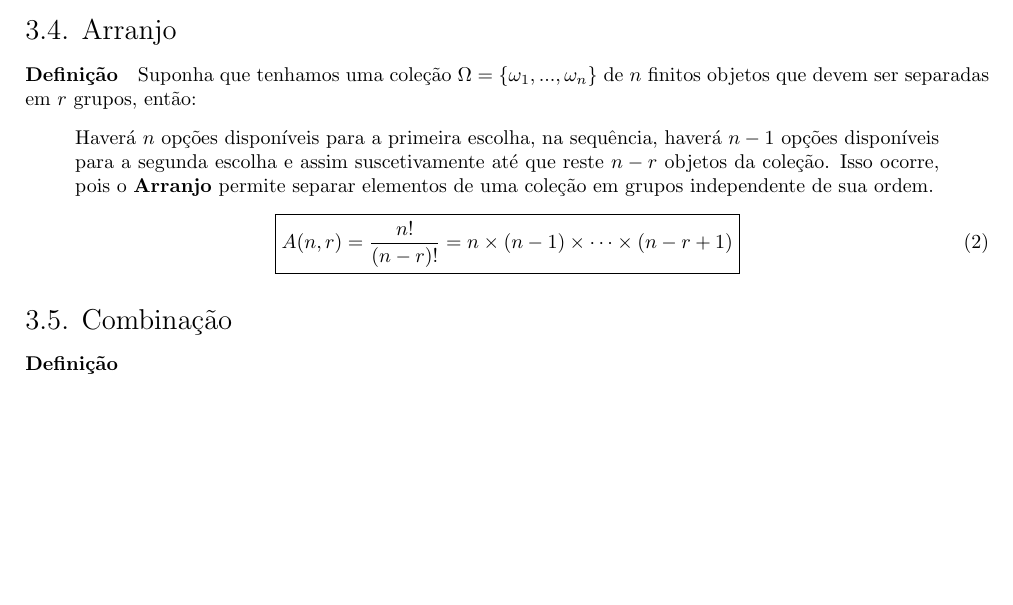
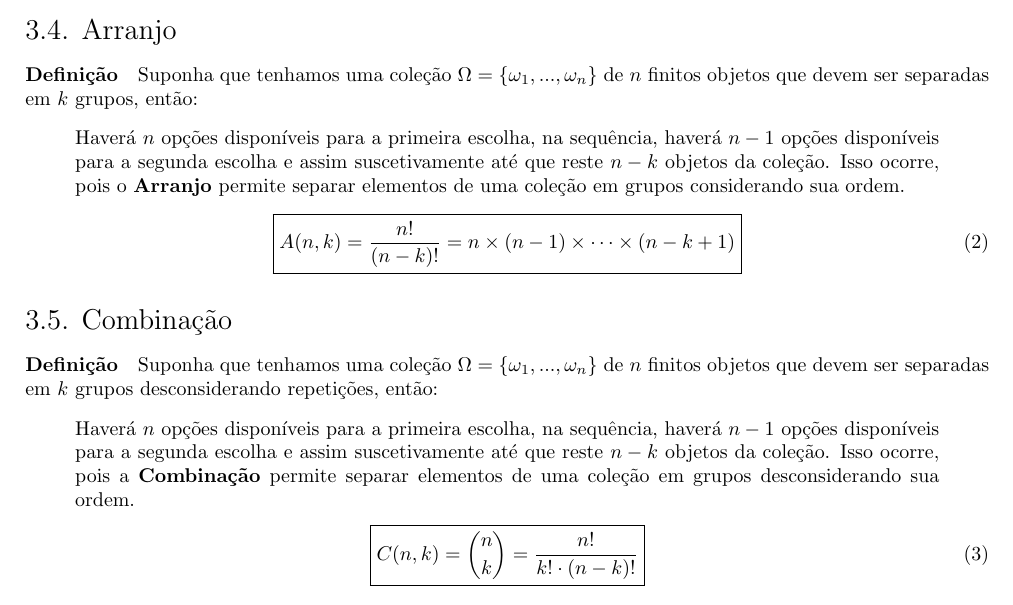
Before and after one commit to tr0fin0/classes_unicamp, a LaTeX document (me414/me414.tex): part of page 6 of 8, cut so that both start at the same text, the shorter picture padded with empty space. Compiled offline with pdfLaTeX.

Commit message:
🚧 Add Combinação subsection

```diff
--- a/me414/me414.tex
+++ b/me414/me414.tex
@@ -321,18 +321,26 @@
                 \end{equation}
 
         \subsection{Arranjo}
-            \paragraph{Definição}Suponha que tenhamos uma coleção $\Omega = \{ \omega_{1}, ..., \omega_{n} \}$ de $n$ finitos objetos que devem ser separadas em $r$ grupos, então:
+            \paragraph{Definição}Suponha que tenhamos uma coleção $\Omega = \{ \omega_{1}, ..., \omega_{n} \}$ de $n$ finitos objetos que devem ser separadas em $k$ grupos, então:
                 \begin{displayquote}[][]
-                    Haverá $n$ opções disponíveis para a primeira escolha, na sequência, haverá $n-1$ opções disponíveis para a segunda escolha e assim suscetivamente até que reste $n-r$ objetos da coleção. Isso ocorre, pois o \textbf{Arranjo} permite separar elementos de uma coleção em grupos independente de sua ordem.
+                    Haverá $n$ opções disponíveis para a primeira escolha, na sequência, haverá $n-1$ opções disponíveis para a segunda escolha e assim suscetivamente até que reste $n-k$ objetos da coleção. Isso ocorre, pois o \textbf{Arranjo} permite separar elementos de uma coleção em grupos considerando sua ordem.
                 \end{displayquote}
                 \begin{equation}
                     \boxed{
-                        A(n, r) = \frac{n!}{(n - r)!} = n \times (n - 1) \times \cdots \times (n - r + 1)
+                        A(n, k) = \frac{n!}{(n - k)!} = n \times (n - 1) \times \cdots \times (n - k + 1)
                     }
                 \end{equation}
 
         \subsection{Combinação}
-            \paragraph{Definição}
+            \paragraph{Definição}Suponha que tenhamos uma coleção $\Omega = \{ \omega_{1}, ..., \omega_{n} \}$ de $n$ finitos objetos que devem ser separadas em $k$ grupos desconsiderando repetições, então:
+                \begin{displayquote}[][]
+                    Haverá $n$ opções disponíveis para a primeira escolha, na sequência, haverá $n-1$ opções disponíveis para a segunda escolha e assim suscetivamente até que reste $n-k$ objetos da coleção. Isso ocorre, pois a \textbf{Combinação} permite separar elementos de uma coleção em grupos desconsiderando sua ordem.
+                \end{displayquote}
+                \begin{equation}
+                    \boxed{
+                        C(n, k) = \binom{n}{k} = \frac{n!}{k! \cdot (n - k)!}
+                    }
+                \end{equation}
 
 \newpage
 
```
